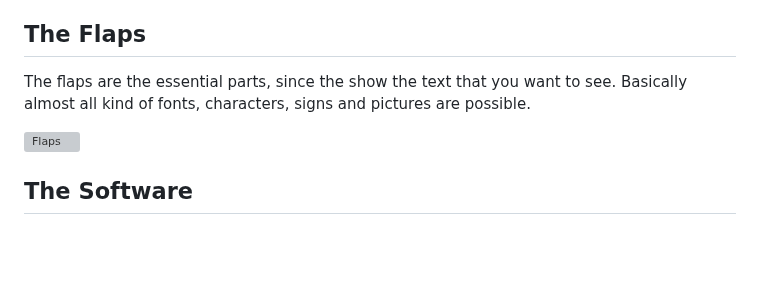
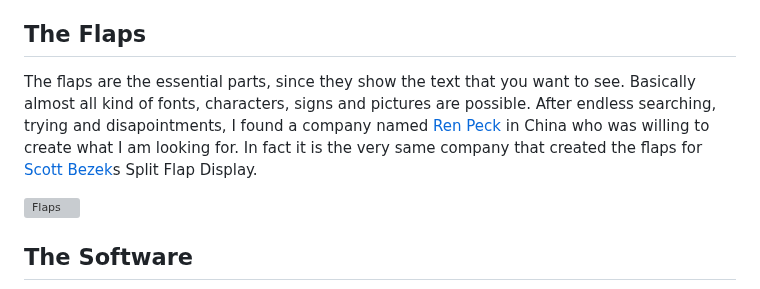
Before and after one commit to g000ze/Split-Flap-Display, a Markdown page: README.md, the part around the change. Drawn GitHub-style; blank space fills up the shorter version; grey boxes are pictures that could not be loaded.

```diff
--- a/README.md
+++ b/README.md
@@ -53,7 +53,7 @@ I decided to use 3mm PVC plates for the carousel. A company named [Waterjet](htt
 The pouley connects the motor and the carousel together. [This](https://www.pololu.com/product/1998) one was actually the only one I found to suit the motor shaft. So I bought it, even though it is insanely overpriced.
 
 ## The Flaps
-The flaps are the essential parts, since the show the text that you want to see. Basically almost all kind of fonts, characters, signs and pictures are possible.
+The flaps are the essential parts, since they show the text that you want to see. Basically almost all kind of fonts, characters, signs and pictures are possible. After endless searching, trying and disapointments, I found a company named [Ren Peck](http://www.ren-peck.com/) in China who was willing to create what I am looking for. In fact it is the very same company that created the flaps for [Scott Bezek](https://github.com/scottbez1/splitflap)s Split Flap Display.
 
 <img width="851" alt="Flaps" src="https://github.com/user-attachments/assets/ca76837a-219c-4259-87e0-854e23e6e386" />
 
```
